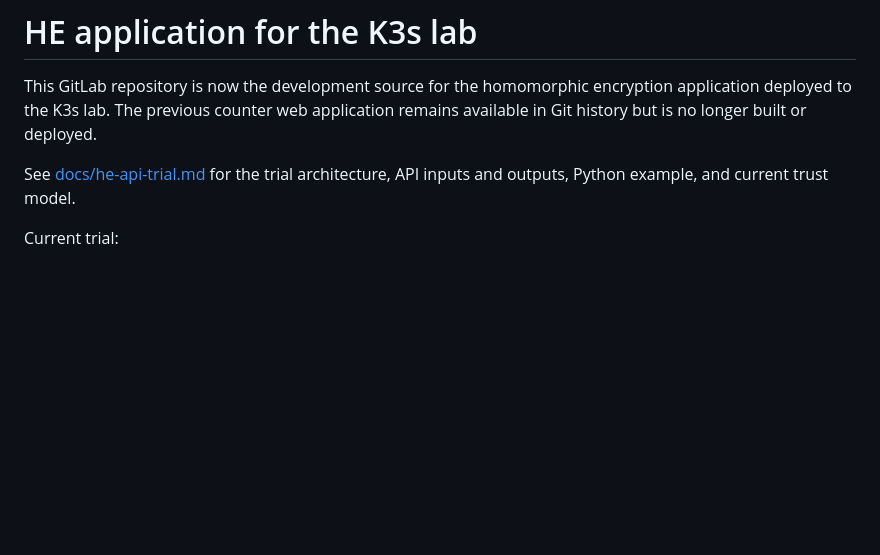
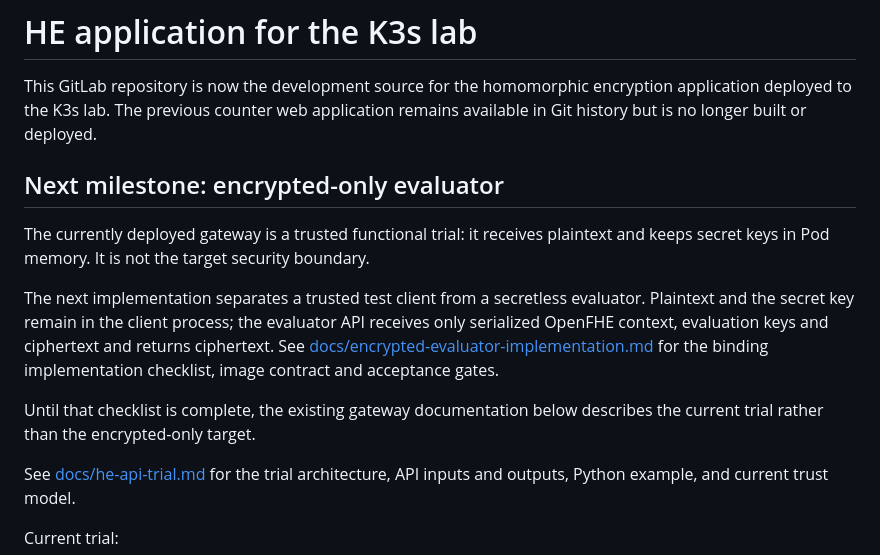
Before and after one commit to Nhatcao1/k3s-demo-app, a Markdown page: README.md, the part around the change. Drawn GitHub-style; blank space fills up the shorter version.

Commit message:
Document encrypted evaluator implementation contract

```diff
--- a/README.md
+++ b/README.md
@@ -4,6 +4,22 @@ This GitLab repository is now the development source for the homomorphic
 encryption application deployed to the K3s lab. The previous counter web
 application remains available in Git history but is no longer built or
 deployed.
+
+## Next milestone: encrypted-only evaluator
+
+The currently deployed gateway is a trusted functional trial: it receives
+plaintext and keeps secret keys in Pod memory. It is not the target security
+boundary.
+
+The next implementation separates a trusted test client from a secretless
+evaluator. Plaintext and the secret key remain in the client process; the
+evaluator API receives only serialized OpenFHE context, evaluation keys and
+ciphertext and returns ciphertext. See
+[docs/encrypted-evaluator-implementation.md](docs/encrypted-evaluator-implementation.md)
+for the binding implementation checklist, image contract and acceptance gates.
+
+Until that checklist is complete, the existing gateway documentation below
+describes the current trial rather than the encrypted-only target.
 
 See [docs/he-api-trial.md](docs/he-api-trial.md) for the trial architecture,
 API inputs and outputs, Python example, and current trust model.
```
Also changed, not shown: docs/encrypted-evaluator-implementation.md (added, +177 -0 lines).
